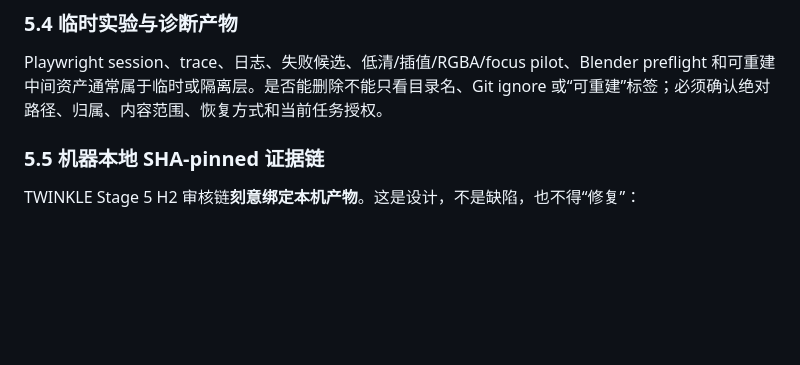
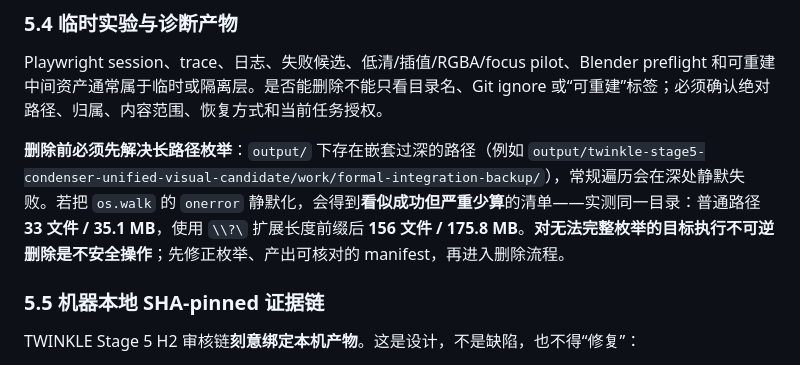
Before and after one commit to lujiamingsssss-cpu/CHEMISTRY, a Markdown page: docs/PROJECT_ONBOARDING.md, the part around the change. Rendered like a GitHub page; blank space fills up the shorter version.

Commit message:
docs: warn that long-path enumeration can silently under-count output/
Section 5.4 tells readers to establish ownership before deleting temporary
artifacts, but not that the inventory itself can be wrong. Measured this
session on one directory: plain-path walk reported 33 files / 35.1 MB while
the same walk through a \\?\ extended-length prefix reported 156 files /
175.8 MB, because deep paths fail silently when onerror is swallowed.

Record the pitfall and the rule that follows from it: fix enumeration and
produce a checkable manifest before any irreversible delete.

Documentation only: no code, test, config or LFS change.

```diff
--- a/docs/PROJECT_ONBOARDING.md
+++ b/docs/PROJECT_ONBOARDING.md
@@ -233,6 +233,8 @@ TWINKLE 交接必须区分以下三层，不能把所有 `output/` 或所有 PNG
 
 Playwright session、trace、日志、失败候选、低清/插值/RGBA/focus pilot、Blender preflight 和可重建中间资产通常属于临时或隔离层。是否能删除不能只看目录名、Git ignore 或“可重建”标签；必须确认绝对路径、归属、内容范围、恢复方式和当前任务授权。
 
+**删除前必须先解决长路径枚举**：`output/` 下存在嵌套过深的路径（例如 `output/twinkle-stage5-condenser-unified-visual-candidate/work/formal-integration-backup/`），常规遍历会在深处静默失败。若把 `os.walk` 的 `onerror` 静默化，会得到**看似成功但严重少算**的清单——实测同一目录：普通路径 **33 文件 / 35.1 MB**，使用 `\\?\` 扩展长度前缀后 **156 文件 / 175.8 MB**。**对无法完整枚举的目标执行不可逆删除是不安全操作**；先修正枚举、产出可核对的 manifest，再进入删除流程。
+
 ### 5.5 机器本地 SHA-pinned 证据链
 
 TWINKLE Stage 5 H2 审核链**刻意绑定本机产物**。这是设计，不是缺陷，也不得“修复”：
```
